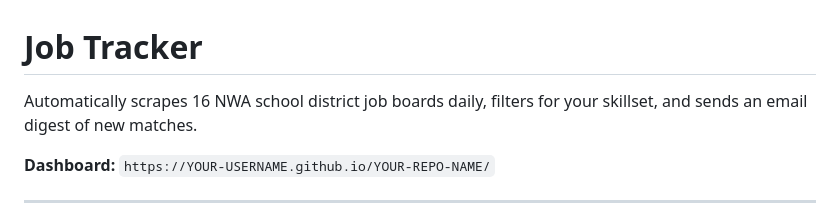
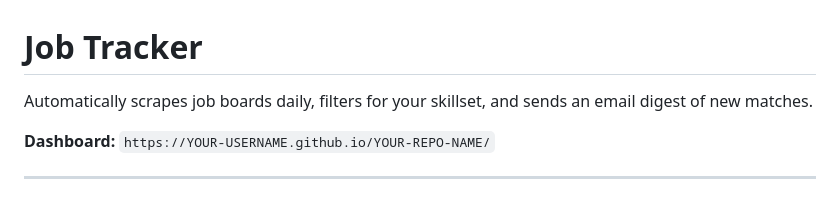
Before and after one commit to bthompsonnwa/job-tracker, a Markdown page: README.md, the part around the change. Rendered like a GitHub page.

```diff
--- a/README.md
+++ b/README.md
@@ -1,6 +1,6 @@
 # Job Tracker
 
-Automatically scrapes 16 NWA school district job boards daily, filters for
+Automatically scrapes job boards daily, filters for
 your skillset, and sends an email digest of new matches.
 
 **Dashboard:** `https://YOUR-USERNAME.github.io/YOUR-REPO-NAME/`
```
